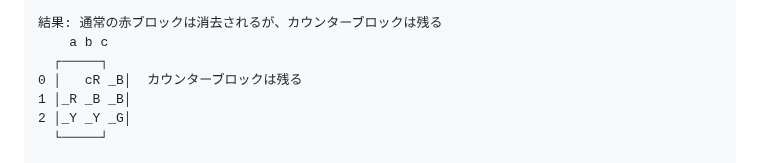
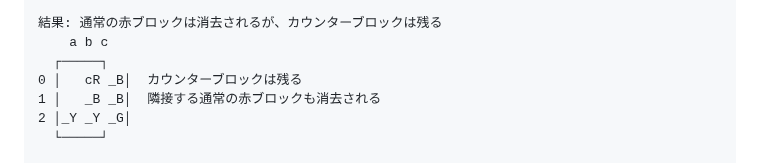
Before and after one commit to hbsnow/q-game, a Markdown page: .amazonq/rules/05-obstacle-block-rules.md, the part around the change. GitHub-like rendering.

Commit message:
Fix counter block example to show all adjacent blocks being removed

```diff
--- a/.amazonq/rules/05-obstacle-block-rules.md
+++ b/.amazonq/rules/05-obstacle-block-rules.md
@@ -146,7 +146,7 @@
     a b c
   ┌─────┐
 0 │   cR _B│  カウンターブロックは残る
-1 │_R _B _B│
+1 │   _B _B│  隣接する通常の赤ブロックも消去される
 2 │_Y _Y _G│
   └─────┘
 
```
